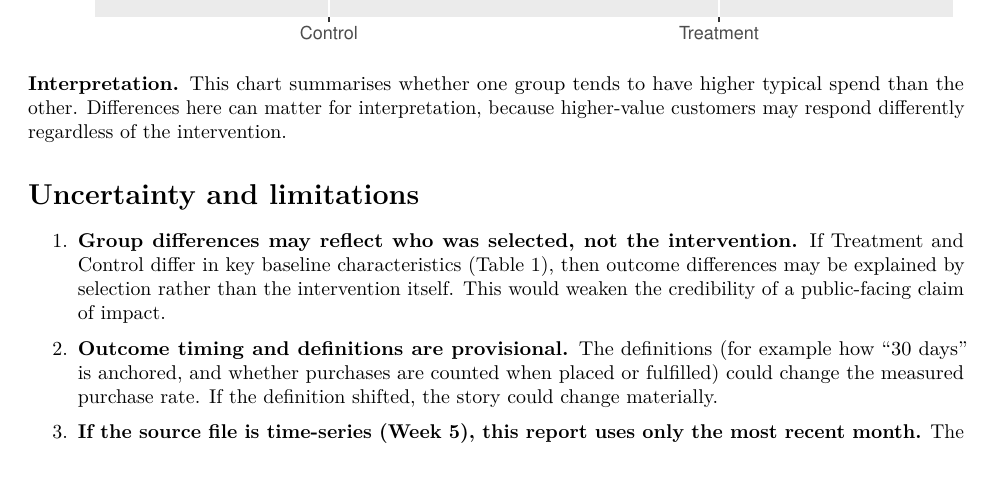
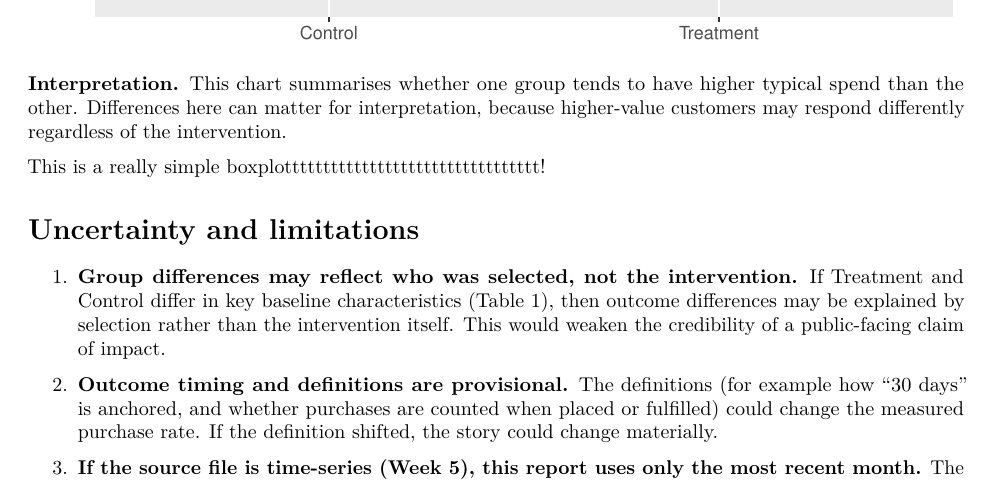
Before and after one commit to Yueran-Wang-Warwick/st422-week5-llama, an R Markdown document (reports/CLIENT_REPORT.Rmd): part of page 4 of 5, cut so that both start at the same text. Rendered offline with R 4.5, knitr and Pandoc, then LaTeX, with nearby package versions.

Commit message:
Update CLIENT_REPORT.Rmd

```diff
--- a/reports/CLIENT_REPORT.Rmd
+++ b/reports/CLIENT_REPORT.Rmd
@@ -204,6 +204,8 @@ tends to have higher typical spend than the other. Differences here can matter
 for interpretation, because higher-value customers may respond differently
 regardless of the intervention.
 
+This is a really simple boxplottttttttttttttttttttttttttttttttt!
+
 # Uncertainty and limitations
 
 1. **Group differences may reflect who was selected, not the intervention.**
```
